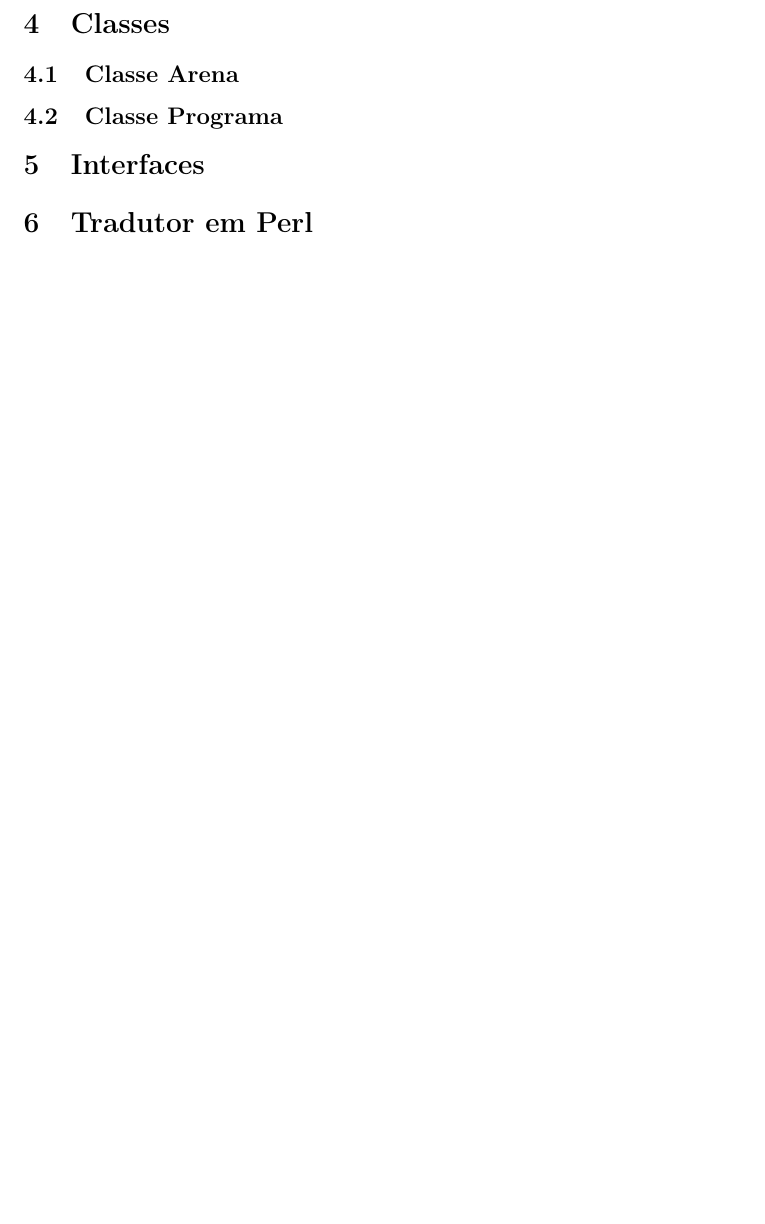
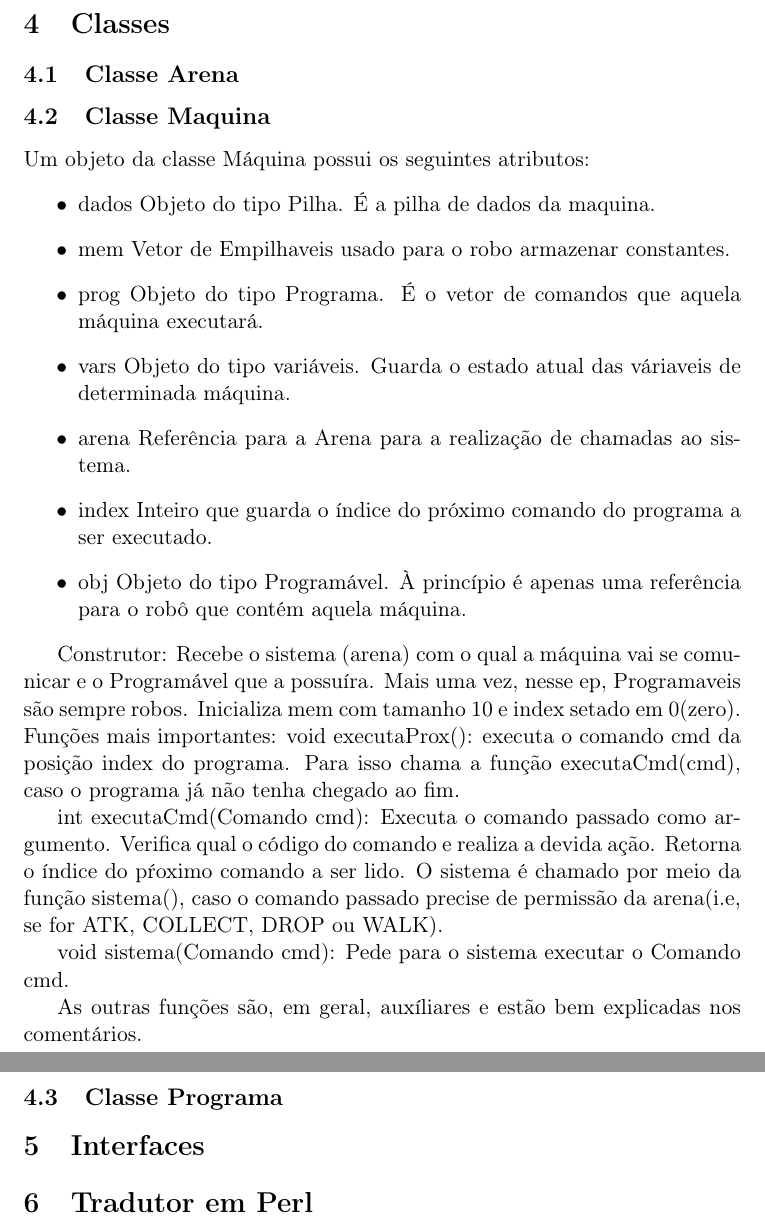
Before and after one commit to ruan0408/ep2-labprog2, a LaTeX document (relatorio.tex): part of page 2 of 2 before the commit and two parts of pages 2 and 3 of 3 after it, the two joined at a grey line, cut so that both start at the same text, the shorter picture padded with empty space. Compiled offline with pdfLaTeX.

Commit message:
Relatorio da maquina feito, tentei resumir

```diff
--- a/relatorio.tex
+++ b/relatorio.tex
@@ -43,6 +43,38 @@ Cada robô imprime as instruções que execultou para que seja possível que nó
 
 \subsection{Classe Arena}
 
+\subsection{Classe Maquina}
+
+Um objeto da classe Máquina possui os seguintes atributos:
+\begin{itemize}
+
+\item dados
+	Objeto do tipo Pilha. É a pilha de dados da maquina.
+\item mem
+	Vetor de Empilhaveis usado para o robo armazenar constantes.
+\item prog
+	Objeto do tipo Programa. É o vetor de comandos que aquela máquina executará.
+\item vars
+	Objeto do tipo variáveis. Guarda o estado atual das váriaveis de determinada máquina.
+\item arena
+	Referência para a Arena para a realização de chamadas ao sistema.
+\item index
+	Inteiro que guarda o índice do próximo comando do programa a ser executado.
+\item obj
+	Objeto do tipo Programável. À princípio é apenas uma referência para o robô que contém aquela máquina.
+\end{itemize}
+
+Construtor: Recebe o sistema (arena) com o qual a máquina vai se comunicar e o Programável que a possuíra.
+			Mais uma vez, nesse ep, Programaveis são sempre robos. Inicializa mem com tamanho 10 e index setado em 0(zero).
+Funções mais importantes:
+	void executaProx(): executa o comando cmd da posição index do programa. Para isso chama a função executaCmd(cmd), caso o programa já não tenha chegado ao fim.
+
+	int executaCmd(Comando cmd): Executa o comando passado como argumento. Verifica  qual o código do comando e realiza a devida ação.
+								 Retorna o índice do pŕoximo comando a ser lido. O sistema é chamado por meio da função sistema(), caso o comando passado precise de permissão da arena(i.e, se for ATK, COLLECT, DROP ou WALK).
+
+	void sistema(Comando cmd):	 Pede para o sistema executar o Comando cmd.
+
+	As outras funções são, em geral, auxíliares e estão bem explicadas nos comentários.
 
 \subsection{Classe Programa}
 
```
